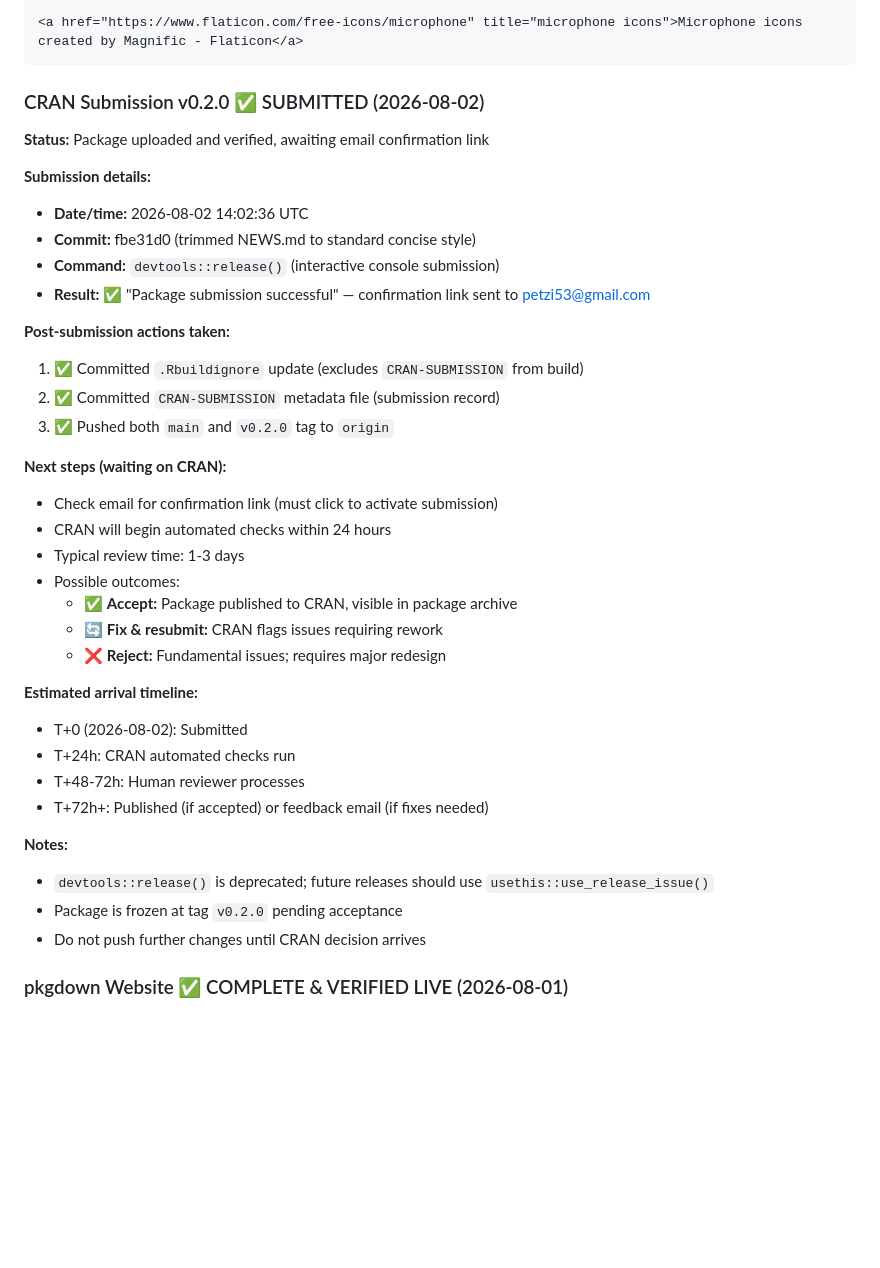
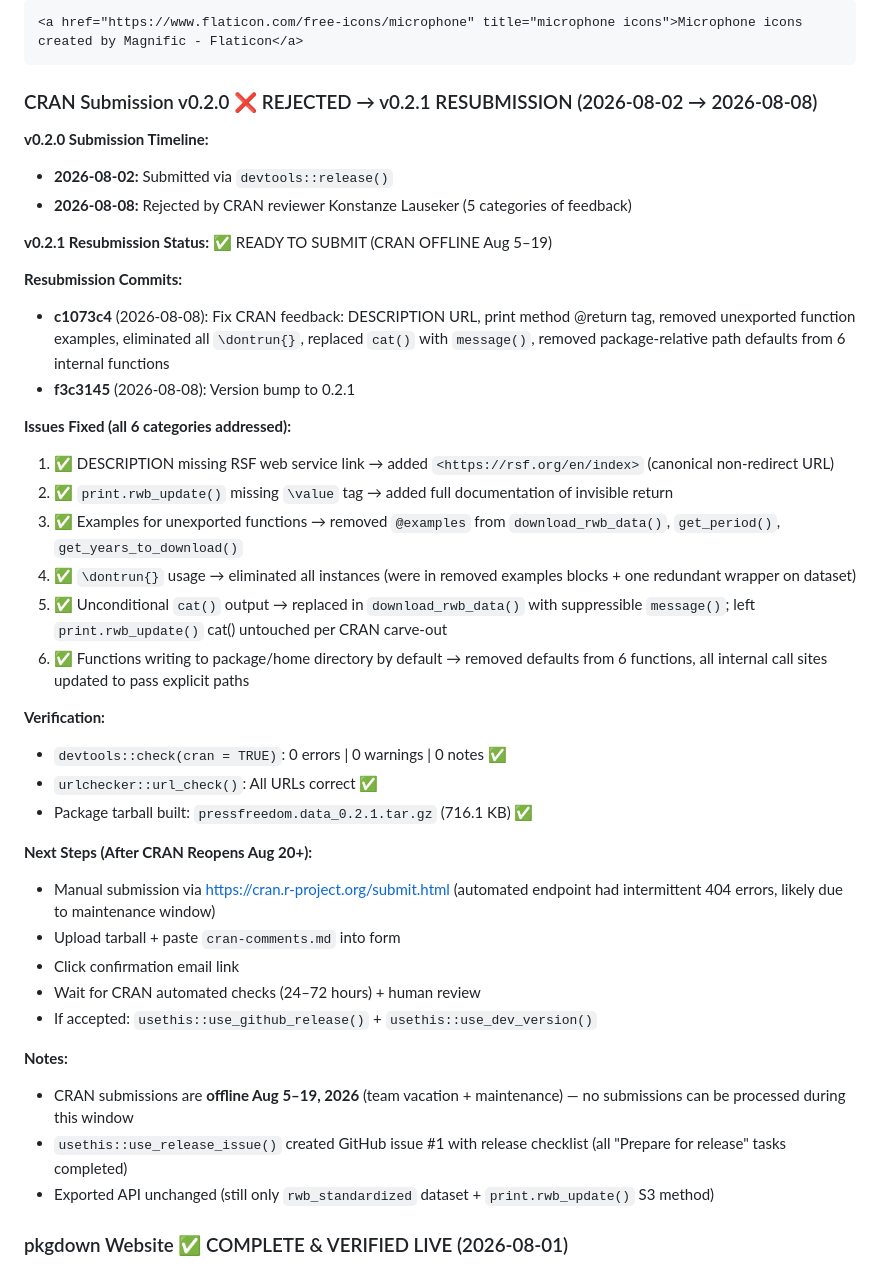
Before and after one commit to petzi53/pressfreedom.data, a Markdown page: AGENTS.md, the part around the change. Drawn GitHub-style; blank space fills up the shorter version.

Commit message:
docs: Update AGENTS.md with v0.2.1 resubmission status (CRAN offline until Aug 19)

````diff
--- a/AGENTS.md
+++ b/AGENTS.md
@@ -481,40 +481,42 @@ include this credit wherever the logo is displayed:
 <a href="https://www.flaticon.com/free-icons/microphone" title="microphone icons">Microphone icons created by Magnific - Flaticon</a>
 ```
 
-### CRAN Submission v0.2.0 ✅ SUBMITTED (2026-08-02)
+### CRAN Submission v0.2.0 ❌ REJECTED → v0.2.1 RESUBMISSION (2026-08-02 → 2026-08-08)
 
-**Status:** Package uploaded and verified, awaiting email confirmation link
+**v0.2.0 Submission Timeline:**
+- **2026-08-02:** Submitted via `devtools::release()`
+- **2026-08-08:** Rejected by CRAN reviewer Konstanze Lauseker (5 categories of feedback)
 
-**Submission details:**
-- **Date/time:** 2026-08-02 14:02:36 UTC
-- **Commit:** fbe31d0 (trimmed NEWS.md to standard concise style)
-- **Command:** `devtools::release()` (interactive console submission)
-- **Result:** ✅ "Package submission successful" — confirmation link sent to petzi53@gmail.com
+**v0.2.1 Resubmission Status:** ✅ READY TO SUBMIT (CRAN OFFLINE Aug 5–19)
 
-**Post-submission actions taken:**
-1. ✅ Committed `.Rbuildignore` update (excludes `CRAN-SUBMISSION` from build)
-2. ✅ Committed `CRAN-SUBMISSION` metadata file (submission record)
-3. ✅ Pushed both `main` and `v0.2.0` tag to `origin`
+**Resubmission Commits:**
+- **c1073c4** (2026-08-08): Fix CRAN feedback: DESCRIPTION URL, print method @return tag, removed unexported function examples, eliminated all `\dontrun{}`, replaced `cat()` with `message()`, removed package-relative path defaults from 6 internal functions
+- **f3c3145** (2026-08-08): Version bump to 0.2.1
 
-**Next steps (waiting on CRAN):**
-- Check email for confirmation link (must click to activate submission)
-- CRAN will begin automated checks within 24 hours
-- Typical review time: 1-3 days
-- Possible outcomes:
-  - ✅ **Accept:** Package published to CRAN, visible in package archive
-  - 🔄 **Fix & resubmit:** CRAN flags issues requiring rework
-  - ❌ **Reject:** Fundamental issues; requires major redesign
+**Issues Fixed (all 6 categories addressed):**
+1. ✅ DESCRIPTION missing RSF web service link → added `<https://rsf.org/en/index>` (canonical non-redirect URL)
+2. ✅ `print.rwb_update()` missing `\value` tag → added full documentation of invisible return
+3. ✅ Examples for unexported functions → removed `@examples` from `download_rwb_data()`, `get_period()`, `get_years_to_download()`
+4. ✅ `\dontrun{}` usage → eliminated all instances (were in removed examples blocks + one redundant wrapper on dataset)
+5. ✅ Unconditional `cat()` output → replaced in `download_rwb_data()` with suppressible `message()`; left `print.rwb_update()` cat() untouched per CRAN carve-out
+6. ✅ Functions writing to package/home directory by default → removed defaults from 6 functions, all internal call sites updated to pass explicit paths
 
-**Estimated arrival timeline:**
-- T+0 (2026-08-02): Submitted
-- T+24h: CRAN automated checks run
-- T+48-72h: Human reviewer processes
-- T+72h+: Published (if accepted) or feedback email (if fixes needed)
+**Verification:**
+- `devtools::check(cran = TRUE)`: 0 errors | 0 warnings | 0 notes ✅
+- `urlchecker::url_check()`: All URLs correct ✅
+- Package tarball built: `pressfreedom.data_0.2.1.tar.gz` (716.1 KB) ✅
+
+**Next Steps (After CRAN Reopens Aug 20+):**
+- Manual submission via https://cran.r-project.org/submit.html (automated endpoint had intermittent 404 errors, likely due to maintenance window)
+- Upload tarball + paste `cran-comments.md` into form
+- Click confirmation email link
+- Wait for CRAN automated checks (24–72 hours) + human review
+- If accepted: `usethis::use_github_release()` + `usethis::use_dev_version()`
 
 **Notes:**
-- `devtools::release()` is deprecated; future releases should use `usethis::use_release_issue()`
-- Package is frozen at tag `v0.2.0` pending acceptance
-- Do not push further changes until CRAN decision arrives
+- CRAN submissions are **offline Aug 5–19, 2026** (team vacation + maintenance) — no submissions can be processed during this window
+- `usethis::use_release_issue()` created GitHub issue #1 with release checklist (all "Prepare for release" tasks completed)
+- Exported API unchanged (still only `rwb_standardized` dataset + `print.rwb_update()` S3 method)
 
 ### pkgdown Website ✅ COMPLETE & VERIFIED LIVE (2026-08-01)
 
````
